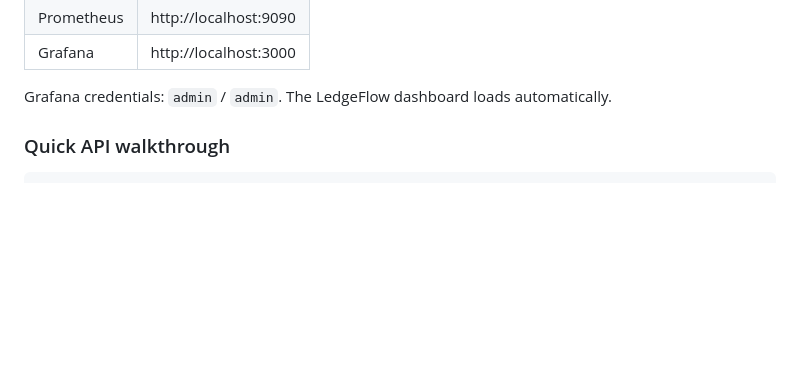
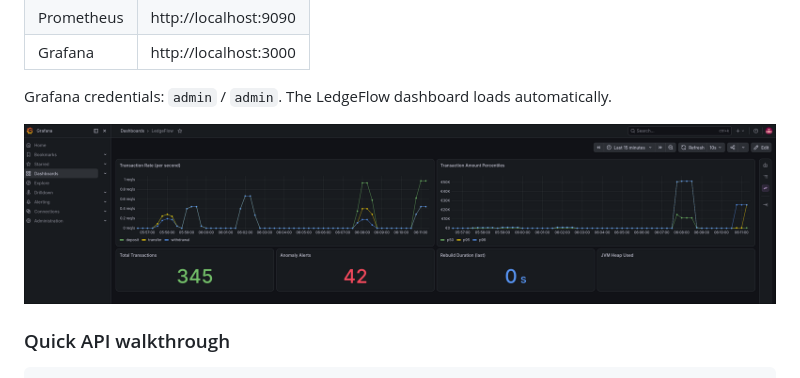
Before and after one commit to simddev/LedgeFlow, a Markdown page: README.md, the part around the change. Rendered like a GitHub page; pictures changed too: docs/grafana-dashboard.png (added); blank space fills up the shorter version.

Commit message:
Add Grafana dashboard screenshot to README
Shows live transaction rate, amount percentiles (p50/p95/p99),
anomaly alert count, and rebuild duration from a running stack.

```diff
--- a/README.md
+++ b/README.md
@@ -56,6 +56,8 @@ To run the test suite (requires Docker for Testcontainers):
 | Grafana    | http://localhost:3000        |
 
 Grafana credentials: `admin` / `admin`. The LedgeFlow dashboard loads automatically.
+
+![LedgeFlow Grafana dashboard showing transaction rate, amount percentiles, anomaly alerts and JVM metrics](docs/grafana-dashboard.png)
 
 ### Quick API walkthrough
 
```
